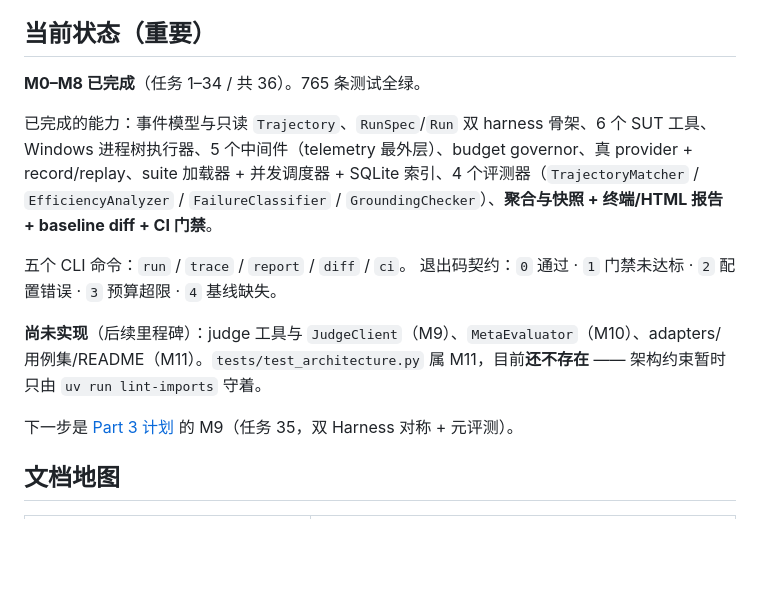
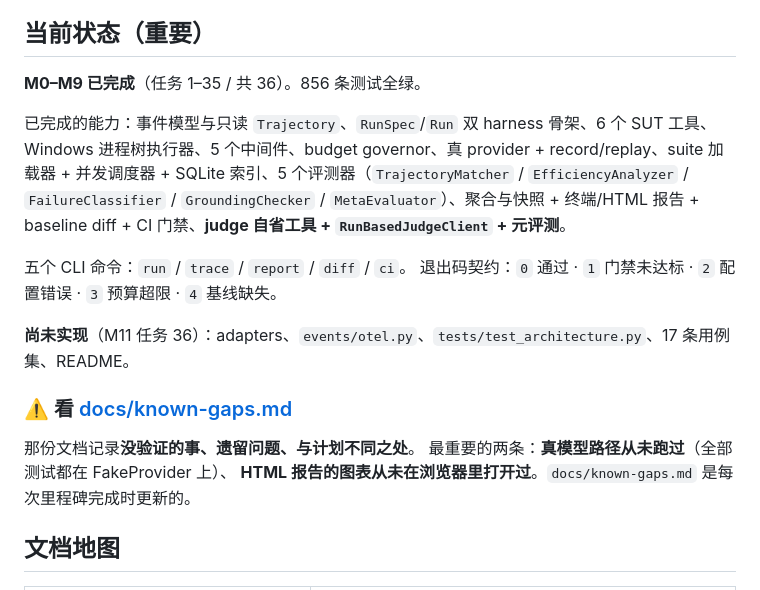
Before and after one commit to ZzLajustice/TrajectoryEvaluator-Harness, a Markdown page: .claude/CLAUDE.md, the part around the change. Drawn GitHub-style; blank space fills up the shorter version.

```diff
--- a/.claude/CLAUDE.md
+++ b/.claude/CLAUDE.md
@@ -6,16 +6,20 @@
 
 ## 当前状态（重要）
 
-**M0–M8 已完成**（任务 1–34 / 共 36）。765 条测试全绿。
+**M0–M9 已完成**（任务 1–35 / 共 36）。856 条测试全绿。
 
-已完成的能力：事件模型与只读 `Trajectory`、`RunSpec`/`Run` 双 harness 骨架、6 个 SUT 工具、Windows 进程树执行器、5 个中间件（telemetry 最外层）、budget governor、真 provider + record/replay、suite 加载器 + 并发调度器 + SQLite 索引、4 个评测器（`TrajectoryMatcher` / `EfficiencyAnalyzer` / `FailureClassifier` / `GroundingChecker`）、**聚合与快照 + 终端/HTML 报告 + baseline diff + CI 门禁**。
+已完成的能力：事件模型与只读 `Trajectory`、`RunSpec`/`Run` 双 harness 骨架、6 个 SUT 工具、Windows 进程树执行器、5 个中间件、budget governor、真 provider + record/replay、suite 加载器 + 并发调度器 + SQLite 索引、5 个评测器（`TrajectoryMatcher` / `EfficiencyAnalyzer` / `FailureClassifier` / `GroundingChecker` / `MetaEvaluator`）、聚合与快照 + 终端/HTML 报告 + baseline diff + CI 门禁、**judge 自省工具 + `RunBasedJudgeClient` + 元评测**。
 
 五个 CLI 命令：`run` / `trace` / `report` / `diff` / `ci`。
 退出码契约：`0` 通过 · `1` 门禁未达标 · `2` 配置错误 · `3` 预算超限 · `4` 基线缺失。
 
-**尚未实现**（后续里程碑）：judge 工具与 `JudgeClient`（M9）、`MetaEvaluator`（M10）、adapters/用例集/README（M11）。`tests/test_architecture.py` 属 M11，目前**还不存在** —— 架构约束暂时只由 `uv run lint-imports` 守着。
+**尚未实现**（M11 任务 36）：adapters、`events/otel.py`、`tests/test_architecture.py`、17 条用例集、README。
 
-下一步是 [Part 3 计划](docs/superpowers/plans/) 的 M9（任务 35，双 Harness 对称 + 元评测）。
+### ⚠️ 看 [docs/known-gaps.md](docs/known-gaps.md)
+
+那份文档记录**没验证的事、遗留问题、与计划不同之处**。
+最重要的两条：**真模型路径从未跑过**（全部测试都在 FakeProvider 上）、
+**HTML 报告的图表从未在浏览器里打开过**。`docs/known-gaps.md` 是每次里程碑完成时更新的。
 
 ## 文档地图
 
```
Also changed, not shown: docs/known-gaps.md (added, +187 -0 lines).
